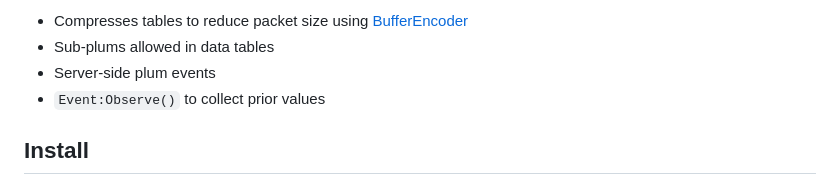
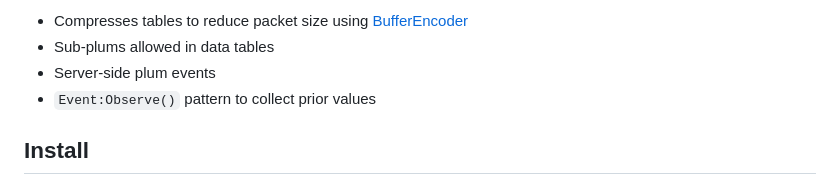
Before and after one commit to wrello/Plums, a Markdown page: README.md, the part around the change. Rendered like a GitHub page.

```diff
--- a/README.md
+++ b/README.md
@@ -8,7 +8,7 @@ API: [wrello.github.io/Plums/](https://wrello.github.io/Plums/)
 - Compresses tables to reduce packet size using [BufferEncoder](https://devforum.roblox.com/t/bufferencoder-very-efficient-table-to-buffer-serializer-that-doesn%E2%80%99t-use-schemas/3584699/32)
 - Sub-plums allowed in data tables
 - Server-side plum events
-- `Event:Observe()` to collect prior values
+- `Event:Observe()` pattern to collect prior values
 
 <h2>Install</h2>
 
```
